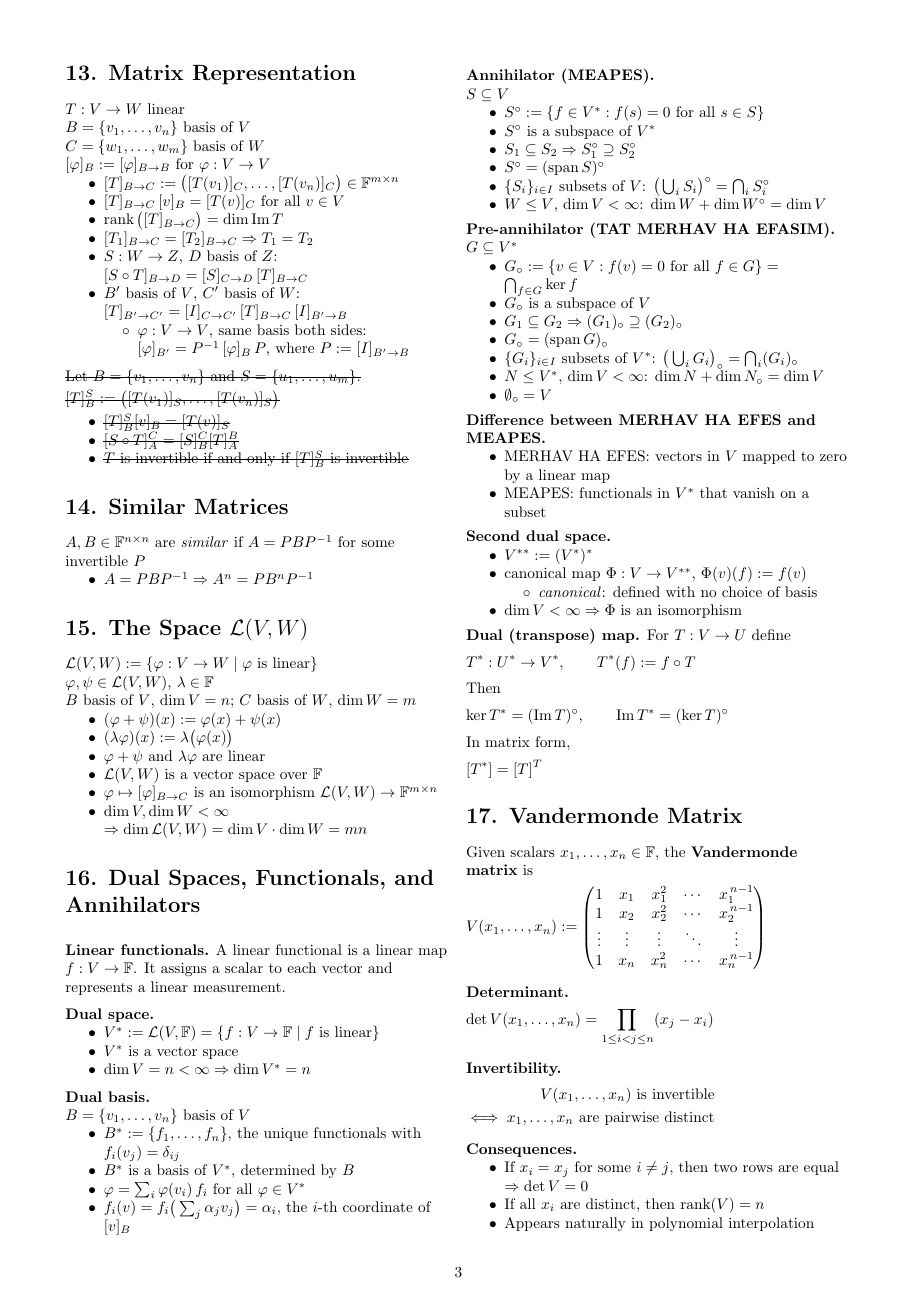
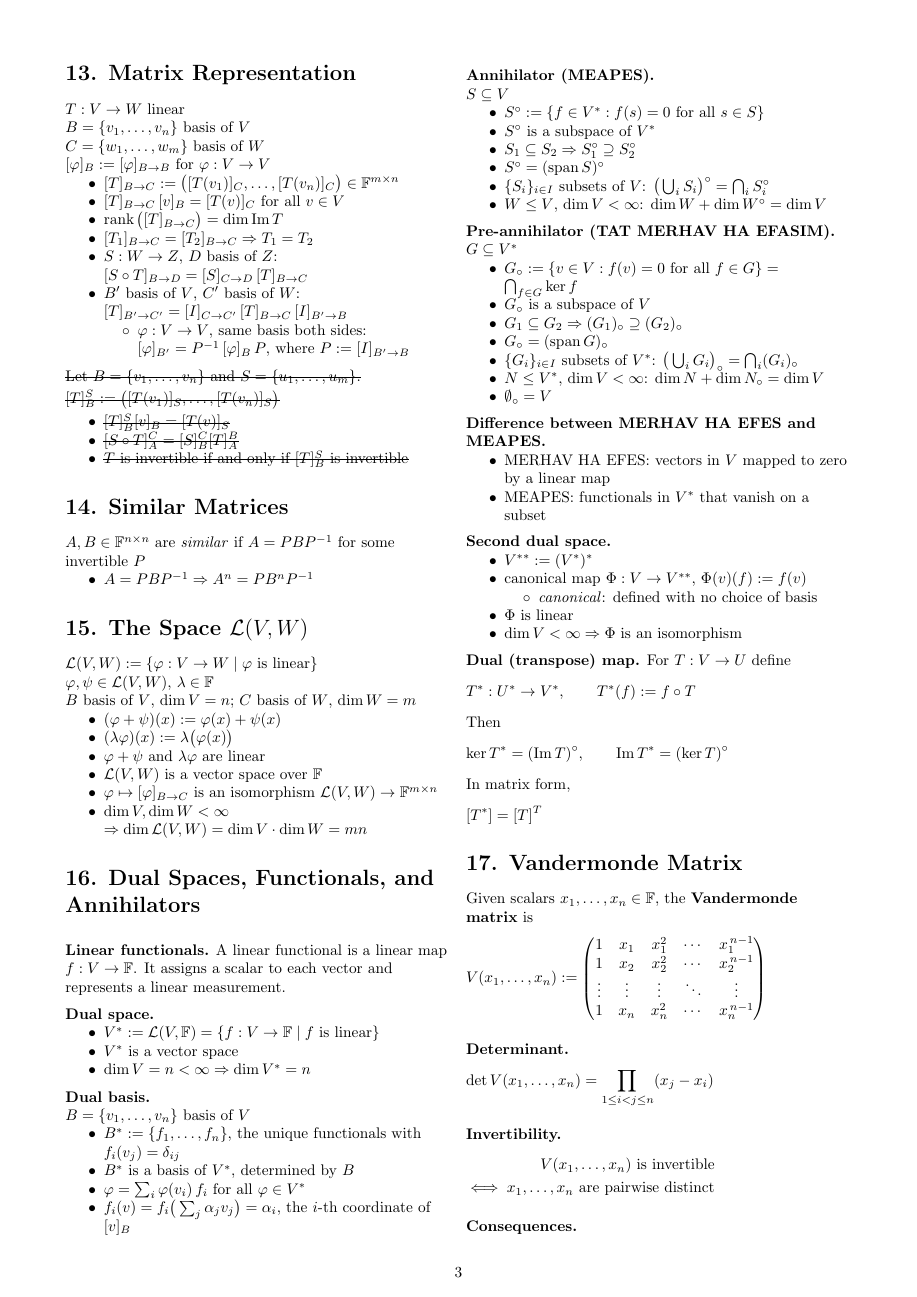
Before and after one commit to itamavig/itamar-university, a LaTeX document (Linear Algebra 1a/cheat-sheet/cheat-sheet.tex): page 3 of 4. Compiled offline with pdfLaTeX.

Commit message:
cheat-sheet: Phi is linear
Placed before the isomorphism bullet, so the two read in increasing
strength — and linearity carries no dimension hypothesis, which the
ordering now shows.

Co-Authored-By: Claude Opus 5 <noreply@anthropic.com>

```diff
--- a/Linear Algebra 1a/cheat-sheet/cheat-sheet.tex
+++ b/Linear Algebra 1a/cheat-sheet/cheat-sheet.tex
@@ -399,6 +399,7 @@ $G \subseteq V^*$
 \begin{itemize}
 \item \emph{canonical}: defined with no choice of basis
 \end{itemize}
+\item $\Phi$ is linear
 \item $\dim V<\infty \Rightarrow \Phi$ is an isomorphism
 \end{itemize}
 
```
Also changed, not shown: Linear Algebra 1a/cheat-sheet/cheat-sheet.pdf.
